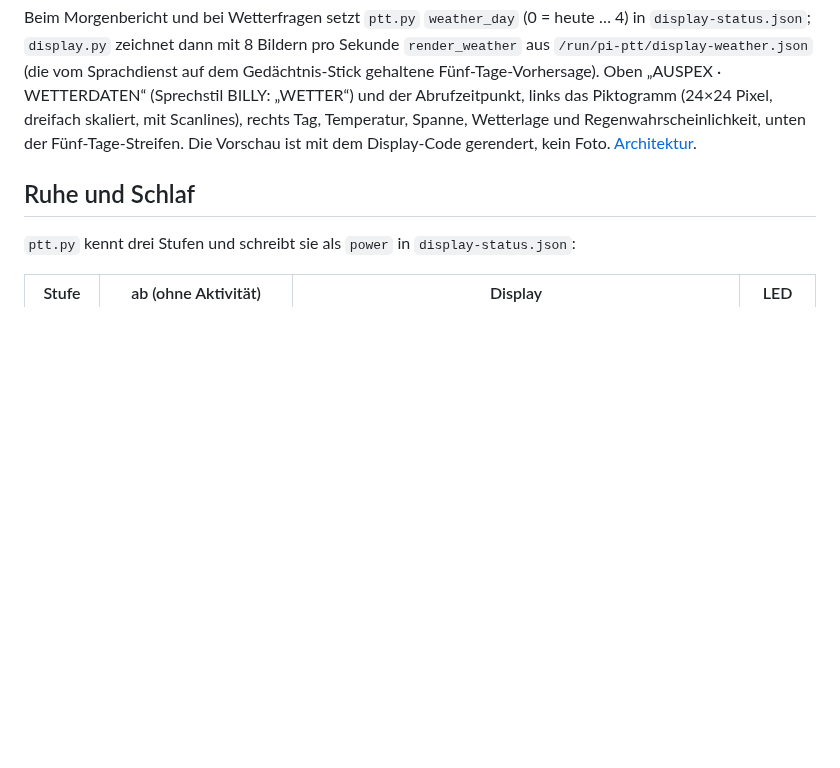
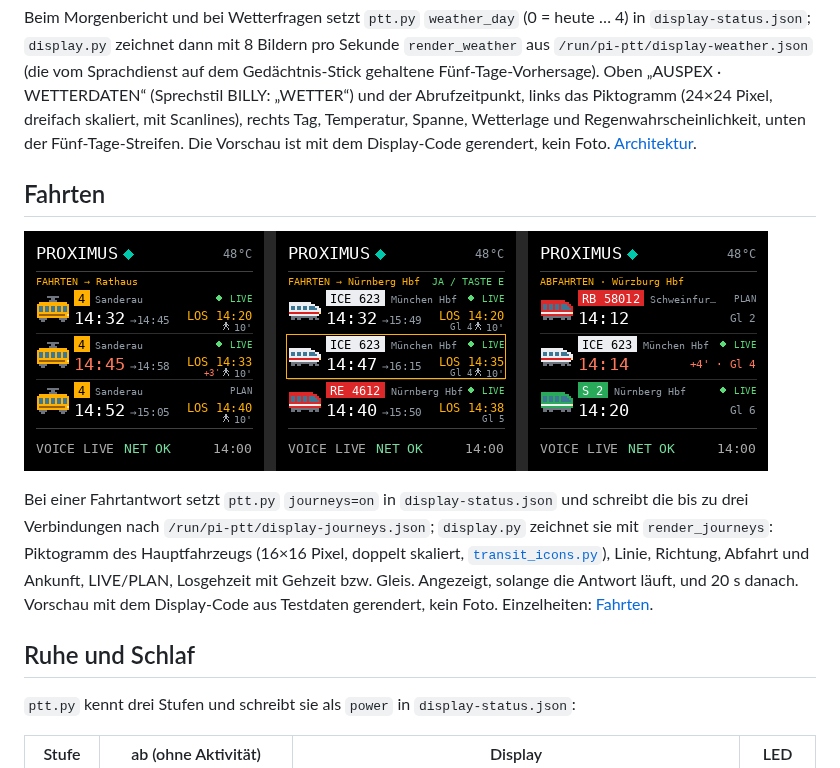
Before and after one commit to 0b-ivan/pi-voice-assistant, a Markdown page: docs/display.md, the part around the change. Drawn GitHub-style; pictures changed too: docs/images/display-journeys.png (added); blank space fills up the shorter version.

```diff
--- a/docs/display.md
+++ b/docs/display.md
@@ -145,6 +145,12 @@ Die allerersten Kernelmeldungen direkt nach dem Einschalten werden weiterhin nic
 
 Beim Morgenbericht und bei Wetterfragen setzt `ptt.py` `weather_day` (0 = heute … 4) in `display-status.json`; `display.py` zeichnet dann mit 8 Bildern pro Sekunde `render_weather` aus `/run/pi-ptt/display-weather.json` (die vom Sprachdienst auf dem Gedächtnis-Stick gehaltene Fünf-Tage-Vorhersage). Oben „AUSPEX · WETTERDATEN“ (Sprechstil BILLY: „WETTER“) und der Abrufzeitpunkt, links das Piktogramm (24×24 Pixel, dreifach skaliert, mit Scanlines), rechts Tag, Temperatur, Spanne, Wetterlage und Regenwahrscheinlichkeit, unten der Fünf-Tage-Streifen. Die Vorschau ist mit dem Display-Code gerendert, kein Foto. [Architektur](architecture.md#morgenlitanei-und-wetter).
 
+## Fahrten
+
+![Fahrten: Straßenbahn, Bahnreise mit offener Bestätigung, Abfahrtstafel](images/display-journeys.png)
+
+Bei einer Fahrtantwort setzt `ptt.py` `journeys=on` in `display-status.json` und schreibt die bis zu drei Verbindungen nach `/run/pi-ptt/display-journeys.json`; `display.py` zeichnet sie mit `render_journeys`: Piktogramm des Hauptfahrzeugs (16×16 Pixel, doppelt skaliert, [`transit_icons.py`](../src/transit_icons.py)), Linie, Richtung, Abfahrt und Ankunft, LIVE/PLAN, Losgehzeit mit Gehzeit bzw. Gleis. Angezeigt, solange die Antwort läuft, und 20 s danach. Vorschau mit dem Display-Code aus Testdaten gerendert, kein Foto. Einzelheiten: [Fahrten](journeys.md#anzeige).
+
 ## Ruhe und Schlaf
 
 `ptt.py` kennt drei Stufen und schreibt sie als `power` in `display-status.json`:
```
Also changed, not shown: README.md (+2 -2 lines), docs/journeys.md (+15 -1 lines), 6 other files.
